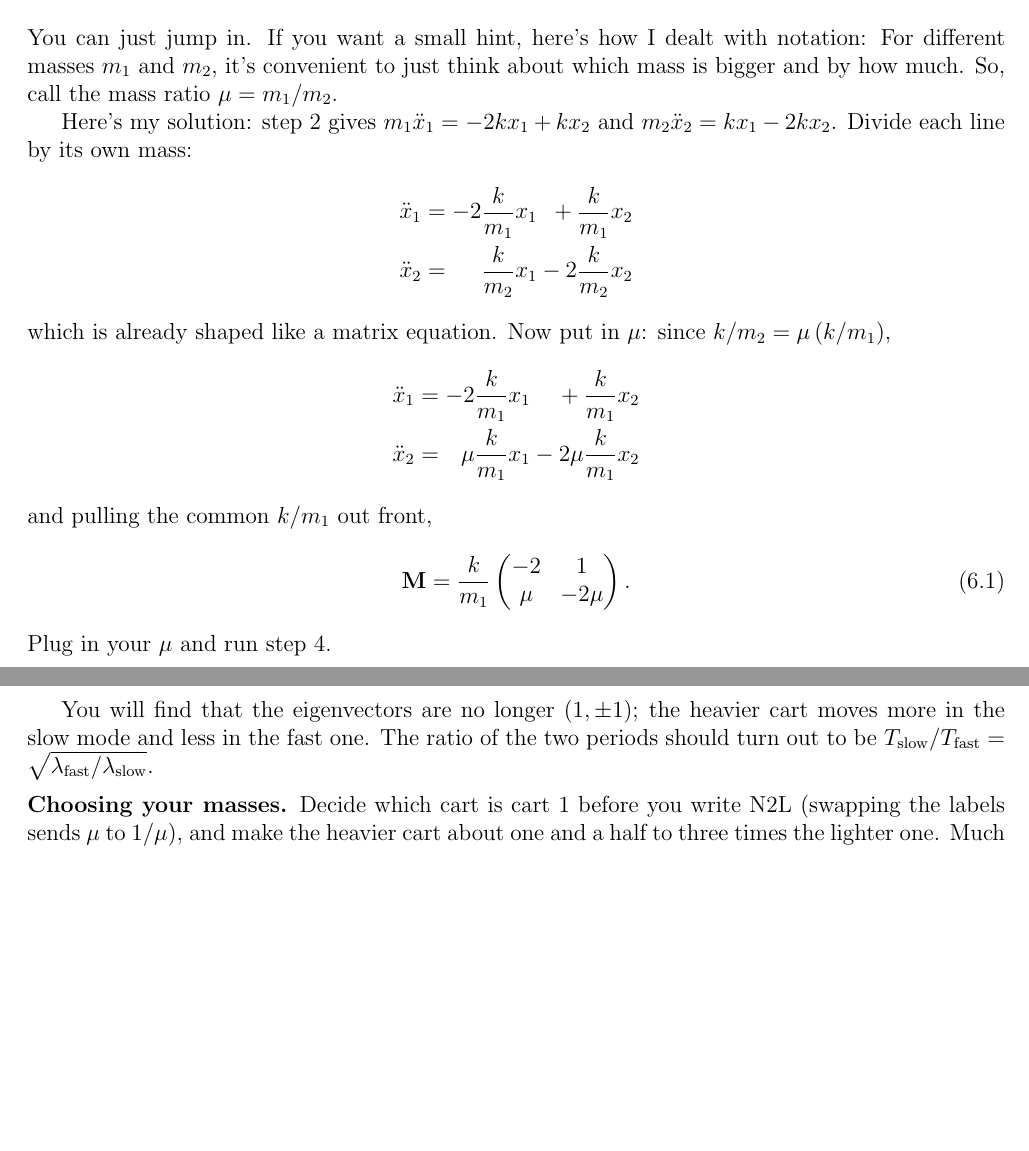
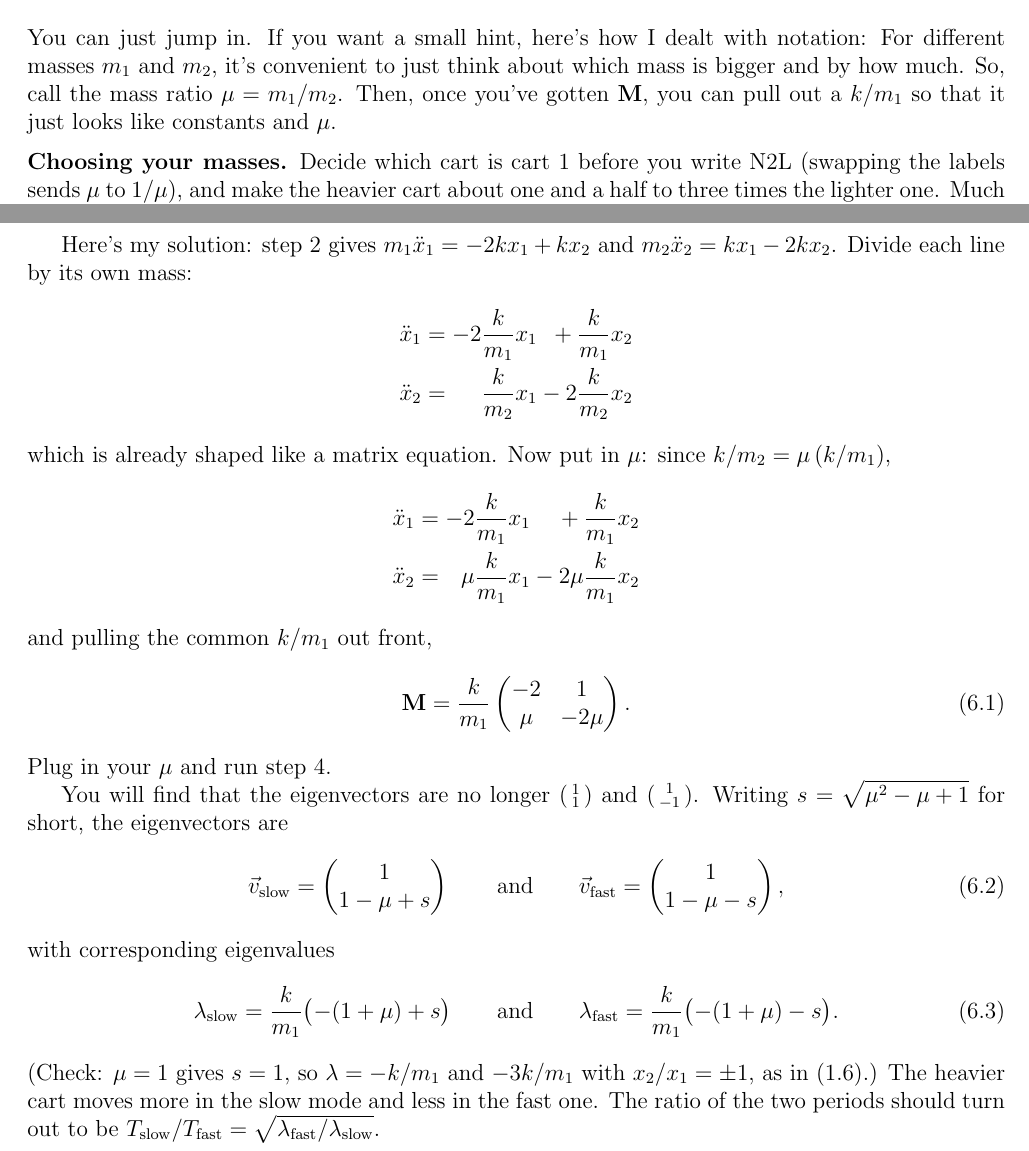
Before and after one commit to mglerner/MathematicalPhysics, a LaTeX document (CoupledDEs/ThreeSpringsHandout/ThreeSpringsTwoWays.tex): two parts of pages 8 and 9 of 9, joined at a grey line, cut so that both start at the same text, the shorter picture padded with empty space. Compiled offline with pdfLaTeX.

Commit message:
Handout section 6: Michael's reorganization (hints stay on p. 8, the solution gets its own final page); the solution now states the unequal-mass eigenvectors as column vectors, with corresponding eigenvalues, and a mu = 1 check against (1.6)
Co-Authored-By: Claude Fable 5.1 <noreply@anthropic.com>

```diff
--- a/CoupledDEs/ThreeSpringsHandout/ThreeSpringsTwoWays.tex
+++ b/CoupledDEs/ThreeSpringsHandout/ThreeSpringsTwoWays.tex
@@ -609,30 +609,8 @@ different masses. The general procedure is:
 \noindent You can just jump in. If you want a small hint, here's how I dealt
 with notation: For different masses $m_1$ and $m_2$, it's convenient to just
 think about which mass is bigger and by how much. So, call the mass ratio $\mu =
-m_1/m_2$.
-
-Here's my solution: step 2 gives $m_1\ddot{x}_1 = -2kx_1 + kx_2$ and
-$m_2\ddot{x}_2 = kx_1 - 2kx_2$. Divide each line by its own mass:
-\begin{alignat*}{3}
-  \ddot{x}_1 &={}& -2\frac{k}{m_1}x_1 && {}+\frac{k}{m_1}x_2 \\
-  \ddot{x}_2 &={}& \frac{k}{m_2}x_1 && {}-2\frac{k}{m_2}x_2
-\end{alignat*}
-which is already shaped like a matrix equation. Now put in $\mu$: since
-$k/m_2 = \mu\,(k/m_1)$,
-\begin{alignat*}{3}
-  \ddot{x}_1 &={}& -2\frac{k}{m_1}x_1 && {}+\frac{k}{m_1}x_2 \\
-  \ddot{x}_2 &={}& \mu\frac{k}{m_1}x_1 && {}-2\mu\frac{k}{m_1}x_2
-\end{alignat*}
-and pulling the common $k/m_1$ out front,
-\begin{equation}
-  \mathbf{M} = \frac{k}{m_1}\begin{pmatrix} -2 & 1 \\ \mu & -2\mu \end{pmatrix}.
-\end{equation}
-Plug in your $\mu$ and run step 4.
-
-You will find that the eigenvectors are no longer
-$(1, \pm 1)$; the heavier cart moves more in the slow mode and less in
-the fast one. The ratio of the two periods should turn out to be
-$T_{\rm slow}/T_{\rm fast} = \sqrt{\lambda_{\rm fast}/\lambda_{\rm slow}}$.
+m_1/m_2$. Then, once you've gotten $\mathbf{M}$, you can pull out a $k/m_1$ so
+that it just looks like constants and $\mu$.
 
 \medskip
 
@@ -656,4 +634,50 @@ sits nearly still while the other moves. Predict, before you touch the
 track, the sign of $x_2/x_1$ in each mode, roughly how big it is, and how
 many fast cycles fit in one slow cycle; then count, don't time.
 
+
+\newpage
+Here's my solution: step 2 gives $m_1\ddot{x}_1 = -2kx_1 + kx_2$ and
+$m_2\ddot{x}_2 = kx_1 - 2kx_2$. Divide each line by its own mass:
+\begin{alignat*}{3}
+  \ddot{x}_1 &={}& -2\frac{k}{m_1}x_1 && {}+\frac{k}{m_1}x_2 \\
+  \ddot{x}_2 &={}& \frac{k}{m_2}x_1 && {}-2\frac{k}{m_2}x_2
+\end{alignat*}
+which is already shaped like a matrix equation. Now put in $\mu$: since
+$k/m_2 = \mu\,(k/m_1)$,
+\begin{alignat*}{3}
+  \ddot{x}_1 &={}& -2\frac{k}{m_1}x_1 && {}+\frac{k}{m_1}x_2 \\
+  \ddot{x}_2 &={}& \mu\frac{k}{m_1}x_1 && {}-2\mu\frac{k}{m_1}x_2
+\end{alignat*}
+and pulling the common $k/m_1$ out front,
+\begin{equation}
+  \mathbf{M} = \frac{k}{m_1}\begin{pmatrix} -2 & 1 \\ \mu & -2\mu \end{pmatrix}.
+\end{equation}
+Plug in your $\mu$ and run step 4.
+
+You will find that the eigenvectors are no longer
+$\left(\begin{smallmatrix} 1 \\ 1 \end{smallmatrix}\right)$ and
+$\left(\begin{smallmatrix} 1 \\ -1 \end{smallmatrix}\right)$. Writing $s =
+\sqrt{\mu^2 - \mu + 1}$ for short, the eigenvectors are
+\begin{equation}
+  \label{eq:unequal}
+  \vec{v}_{\rm slow} = \begin{pmatrix} 1 \\ 1 - \mu + s \end{pmatrix}
+  \qquad\text{and}\qquad
+  \vec{v}_{\rm fast} = \begin{pmatrix} 1 \\ 1 - \mu - s \end{pmatrix},
+\end{equation}
+with corresponding eigenvalues
+\begin{equation}
+  \label{eq:unequal-lambda}
+  \lambda_{\rm slow} = \frac{k}{m_1}\bigl(-(1+\mu) + s\bigr)
+  \qquad\text{and}\qquad
+  \lambda_{\rm fast} = \frac{k}{m_1}\bigl(-(1+\mu) - s\bigr).
+\end{equation}
+(Check: $\mu = 1$ gives $s = 1$, so $\lambda = -k/m_1$ and $-3k/m_1$ with
+$x_2/x_1 = \pm 1$, as in (\ref*{eq:eigen}).) The heavier cart moves more
+in the slow mode and less in the fast one. The ratio of the two periods
+should turn out to be $T_{\rm slow}/T_{\rm fast} =
+\sqrt{\lambda_{\rm fast}/\lambda_{\rm slow}}$.
+
+\medskip
+
+
 \end{document}
```
Also changed, not shown: CoupledDEs/ThreeSpringsHandout/ThreeSpringsTwoWays.pdf.
